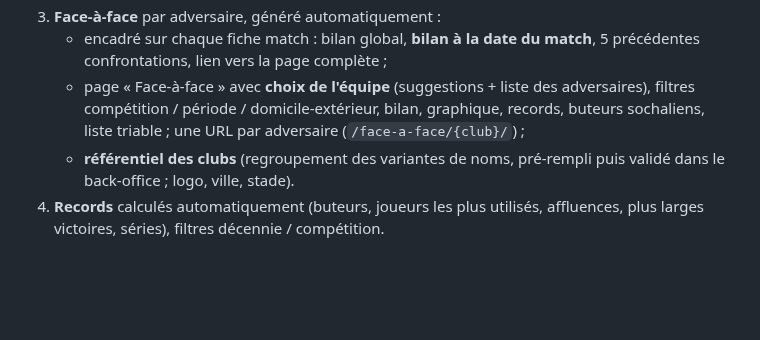
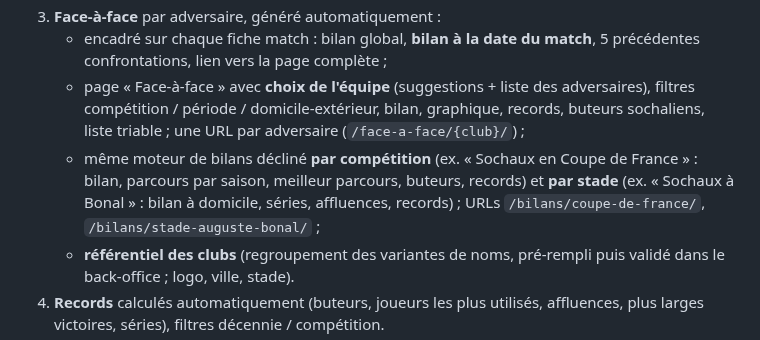
Before and after one commit to ftholomier/poubelle, a Markdown page: docs/DECISIONS.md, the part around the change. GitHub-like rendering; blank space fills up the shorter version.

Commit message:
Docs : bilans par compétition et par stade (Coupe de France, Bonal)
Co-Authored-By: Claude Opus 5.5 <noreply@anthropic.com>
Claude-Session: https://claude.ai/code/session_01Fw6UgWNFSsiGaJDezd8UB1

```diff
--- a/docs/DECISIONS.md
+++ b/docs/DECISIONS.md
@@ -55,6 +55,10 @@ Adresses porteuses de mots-clés + **redirection 301 de chaque ancienne adresse*
    - page « Face-à-face » avec **choix de l'équipe** (suggestions + liste des adversaires),
      filtres compétition / période / domicile-extérieur, bilan, graphique, records,
      buteurs sochaliens, liste triable ; une URL par adversaire (`/face-a-face/{club}/`) ;
+   - même moteur de bilans décliné **par compétition** (ex. « Sochaux en Coupe de France » :
+     bilan, parcours par saison, meilleur parcours, buteurs, records) et **par stade**
+     (ex. « Sochaux à Bonal » : bilan à domicile, séries, affluences, records) ;
+     URLs `/bilans/coupe-de-france/`, `/bilans/stade-auguste-bonal/` ;
    - **référentiel des clubs** (regroupement des variantes de noms, pré-rempli puis validé
      dans le back-office ; logo, ville, stade).
 4. **Records** calculés automatiquement (buteurs, joueurs les plus utilisés, affluences,
```
